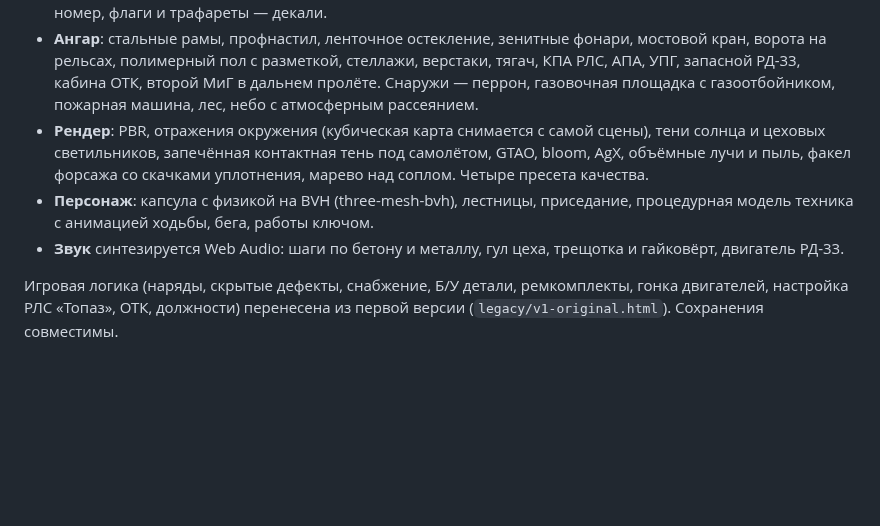
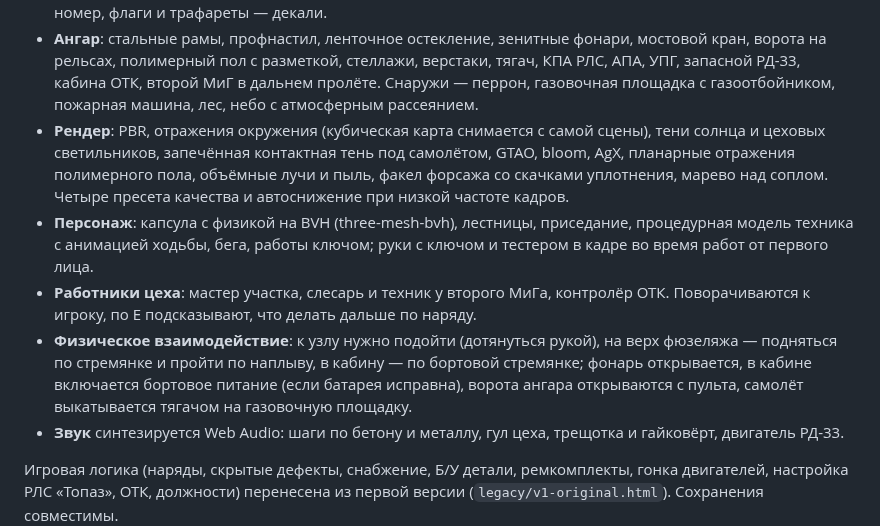
Before and after one commit to dsdgscvdx/558-ARZ, a Markdown page: README.md, the part around one of its changes. Drawn GitHub-style; blank space fills up the shorter version.

```diff
--- a/README.md
+++ b/README.md
@@ -38,10 +45,15 @@
   полимерный пол с разметкой, стеллажи, верстаки, тягач, КПА РЛС, АПА, УПГ, запасной РД-33, кабина ОТК, второй МиГ в дальнем пролёте.
   Снаружи — перрон, газовочная площадка с газоотбойником, пожарная машина, лес, небо с атмосферным рассеянием.
 - **Рендер**: PBR, отражения окружения (кубическая карта снимается с самой сцены), тени солнца и цеховых светильников,
-  запечённая контактная тень под самолётом, GTAO, bloom, AgX, объёмные лучи и пыль, факел форсажа со скачками уплотнения,
-  марево над соплом. Четыре пресета качества.
+  запечённая контактная тень под самолётом, GTAO, bloom, AgX, планарные отражения полимерного пола, объёмные лучи и пыль,
+  факел форсажа со скачками уплотнения, марево над соплом. Четыре пресета качества и автоснижение при низкой частоте кадров.
 - **Персонаж**: капсула с физикой на BVH (three-mesh-bvh), лестницы, приседание, процедурная модель техника с анимацией
-  ходьбы, бега, работы ключом.
+  ходьбы, бега, работы ключом; руки с ключом и тестером в кадре во время работ от первого лица.
+- **Работники цеха**: мастер участка, слесарь и техник у второго МиГа, контролёр ОТК. Поворачиваются к игроку,
+  по E подсказывают, что делать дальше по наряду.
+- **Физическое взаимодействие**: к узлу нужно подойти (дотянуться рукой), на верх фюзеляжа — подняться по стремянке
+  и пройти по наплыву, в кабину — по бортовой стремянке; фонарь открывается, в кабине включается бортовое питание
+  (если батарея исправна), ворота ангара открываются с пульта, самолёт выкатывается тягачом на газовочную площадку.
 - **Звук** синтезируется Web Audio: шаги по бетону и металлу, гул цеха, трещотка и гайковёрт, двигатель РД-33.
 
 Игровая логика (наряды, скрытые дефекты, снабжение, Б/У детали, ремкомплекты, гонка двигателей, настройка РЛС «Топаз», ОТК,
```
Also changed, not shown: other parts of README.md (+7 -0 lines), docs/afterburner.jpg (added), docs/cockpit.jpg (added), docs/hangar.jpg (added), docs/tail.jpg (added), docs/third-person.jpg (added), 9 other files.
